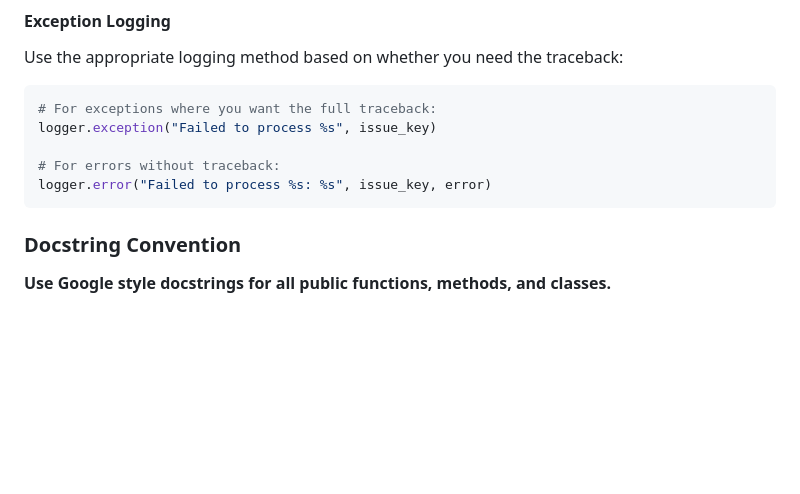
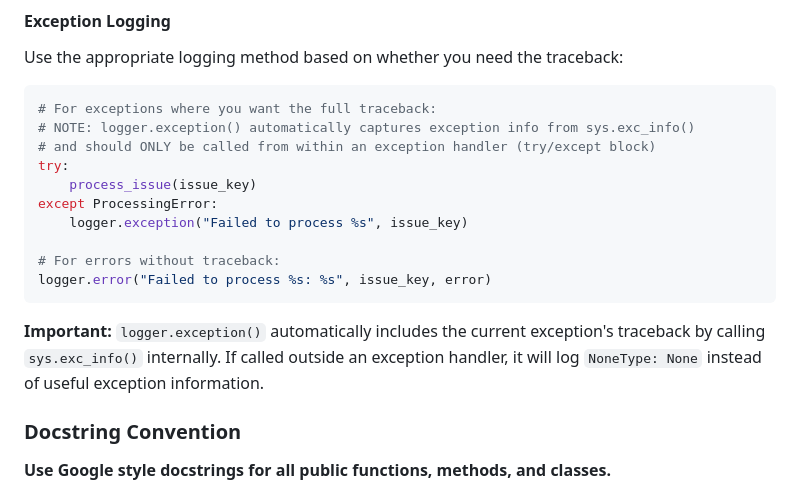
Before and after one commit to btw-claude/developer-sentinel, a Markdown page: CONTRIBUTING.md, the part around the change. GitHub-like rendering; blank space fills up the shorter version.

Commit message:
DS-547: Clarify logger.exception() usage in CONTRIBUTING.md
Add documentation explaining that logger.exception() automatically
captures exception info from sys.exc_info() and should only be called
from within an exception handler (try/except block). Also explains the
consequences of calling it outside an exception handler.

🤖 Generated with [Claude Code](https://claude.com/claude-code)

Co-Authored-By: Claude Opus 4.5 <noreply@anthropic.com>

````diff
--- a/CONTRIBUTING.md
+++ b/CONTRIBUTING.md
@@ -43,11 +43,20 @@ Use the appropriate logging method based on whether you need the traceback:
 
 ```python
 # For exceptions where you want the full traceback:
-logger.exception("Failed to process %s", issue_key)
+# NOTE: logger.exception() automatically captures exception info from sys.exc_info()
+# and should ONLY be called from within an exception handler (try/except block)
+try:
+    process_issue(issue_key)
+except ProcessingError:
+    logger.exception("Failed to process %s", issue_key)
 
 # For errors without traceback:
 logger.error("Failed to process %s: %s", issue_key, error)
 ```
+
+**Important:** `logger.exception()` automatically includes the current exception's traceback by
+calling `sys.exc_info()` internally. If called outside an exception handler, it will log
+`NoneType: None` instead of useful exception information.
 
 ### Docstring Convention
 
````
